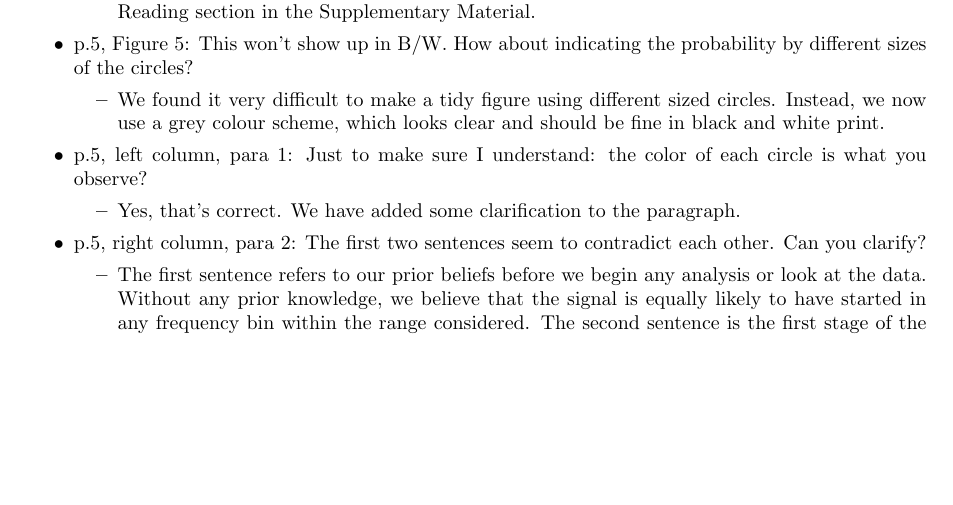
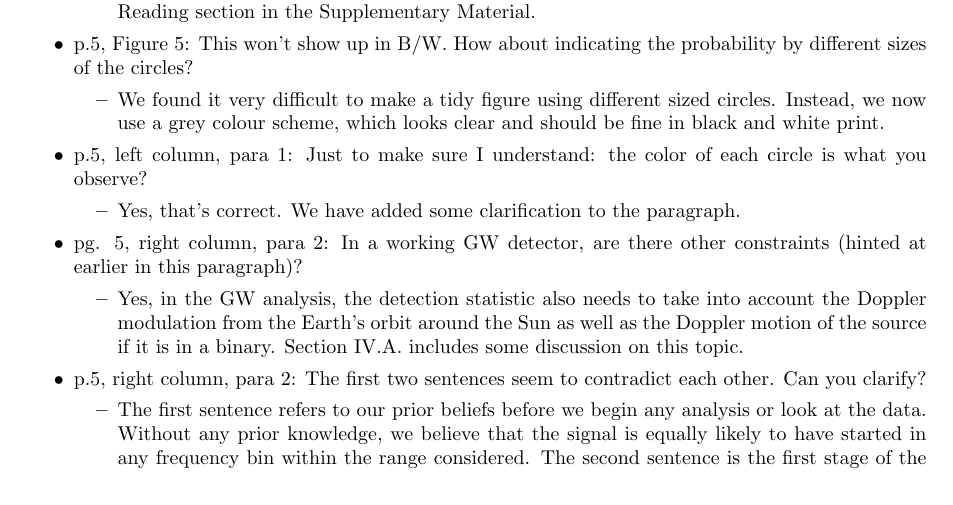
Before and after one commit to daccordeon/gravexplain, a LaTeX letter (paper/responseRound2/AJPResponseLetter.tex): part of page 1 of 3, cut so that both start at the same text, the shorter picture padded with empty space. Compiled offline with pdfLaTeX.

Commit message:
adding final missing comment

```diff
--- a/paper/responseRound2/AJPResponseLetter.tex
+++ b/paper/responseRound2/AJPResponseLetter.tex
@@ -50,6 +50,12 @@ Response to comments:
 \begin{itemize}
 \item Yes, that's correct. We have added some clarification to the paragraph.
 \end{itemize}
+
+\item pg. 5, right column, para 2: In a working GW detector, are there other constraints (hinted at earlier in this paragraph)?
+\begin{itemize}
+\item Yes, in the GW analysis, the detection statistic also needs to take into account the Doppler modulation from the Earth's orbit around the Sun as well as the Doppler motion of the source if it is in a binary. Section IV.A. includes some discussion on this topic.
+\end{itemize}
+
 
 \item p.5, right column, para 2: The first two sentences seem to contradict each other. Can you clarify?
 \begin{itemize}
```
